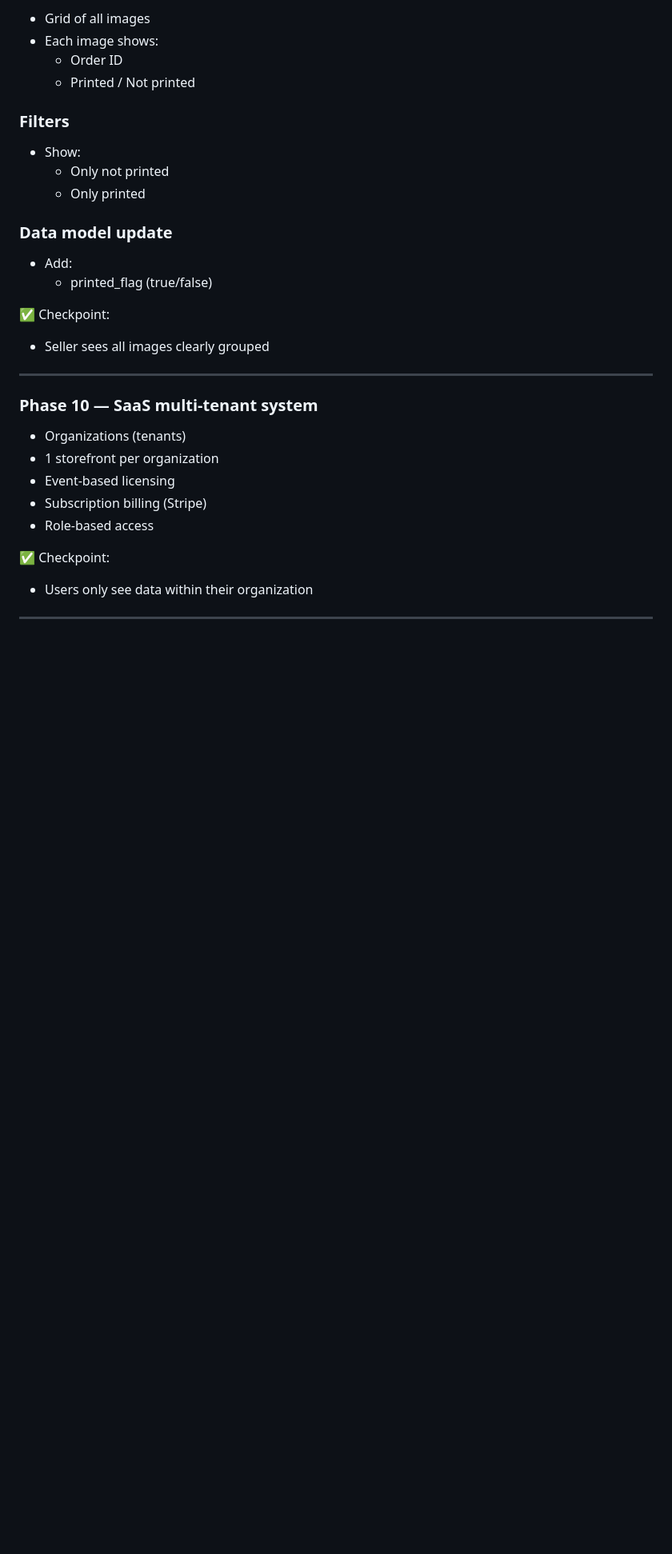
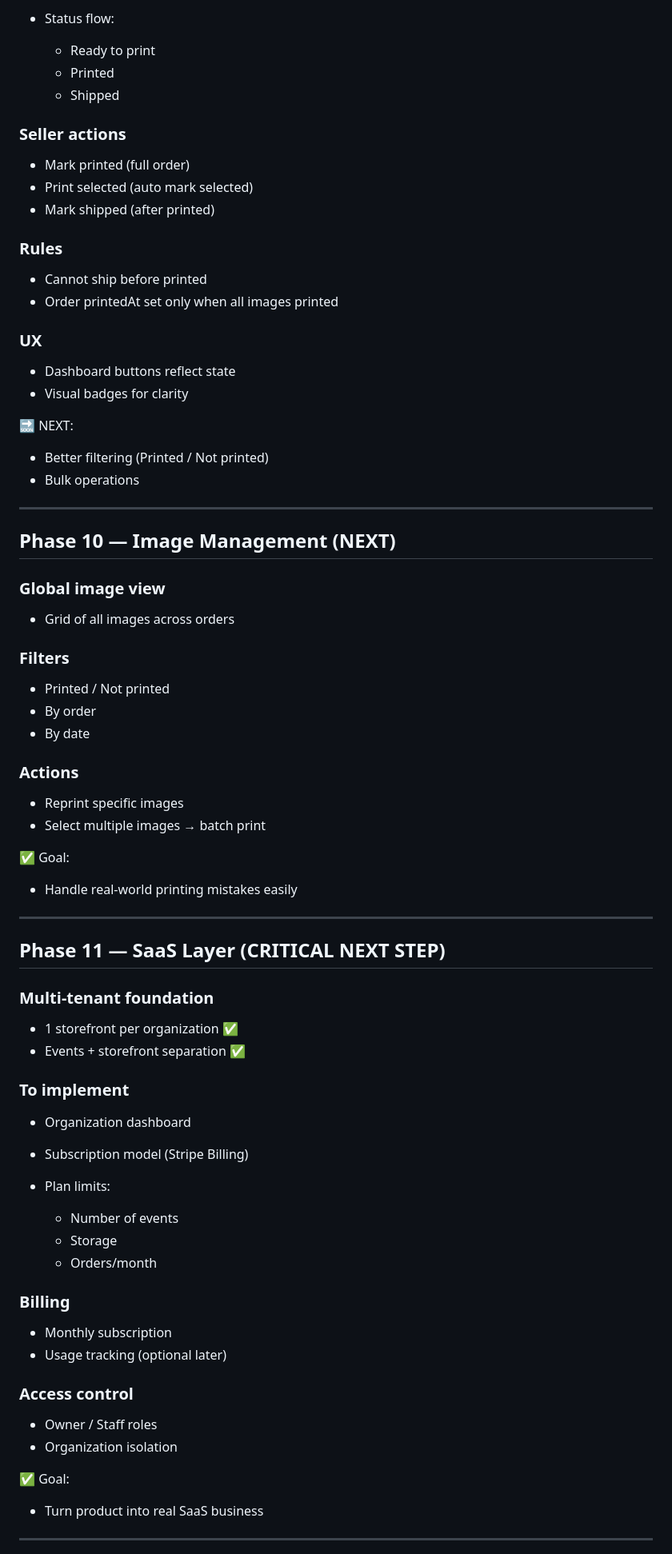
Before and after one commit to pigacdev/photo-magnet-saas, a Markdown page: docs/implementation-plan.md, the part around one of its changes. Shown at 80% size. GitHub-like rendering; blank space fills up the shorter version.

Commit message:
implementation plan updated

```diff
--- a/docs/implementation-plan.md
+++ b/docs/implementation-plan.md
@@ -281,37 +342,86 @@ IMPORTANT RULE:
 
-- Grid of all images
-- Each image shows:
-    - Order ID
-    - Printed / Not printed
+* Status flow:
+
+  * Ready to print
+  * Printed
+  * Shipped
+
+### Seller actions
+
+* Mark printed (full order)
+* Print selected (auto mark selected)
+* Mark shipped (after printed)
+
+### Rules
+
+* Cannot ship before printed
+* Order printedAt set only when all images printed
+
+### UX
+
+* Dashboard buttons reflect state
+* Visual badges for clarity
+
+🔜 NEXT:
+
+* Better filtering (Printed / Not printed)
+* Bulk operations
+
+---
+
+## Phase 10 — Image Management (NEXT)
+
+### Global image view
+
+* Grid of all images across orders
 
 ### Filters
 
-- Show:
-    - Only not printed
-    - Only printed
+* Printed / Not printed
+* By order
+* By date
 
-### Data model update
+### Actions
 
-- Add:
-    - printed_flag (true/false)
+* Reprint specific images
+* Select multiple images → batch print
 
-✅ Checkpoint:
+✅ Goal:
 
-- Seller sees all images clearly grouped
+* Handle real-world printing mistakes easily
 
 ---
 
-### Phase 10 — SaaS multi-tenant system
+## Phase 11 — SaaS Layer (CRITICAL NEXT STEP)
 
-- Organizations (tenants)
-- 1 storefront per organization
-- Event-based licensing
-- Subscription billing (Stripe)
-- Role-based access
+### Multi-tenant foundation
 
-✅ Checkpoint:
+* 1 storefront per organization ✅
+* Events + storefront separation ✅
 
-- Users only see data within their organization
+### To implement
+
+* Organization dashboard
+* Subscription model (Stripe Billing)
+* Plan limits:
+
+  * Number of events
+  * Storage
+  * Orders/month
+
+### Billing
+
+* Monthly subscription
+* Usage tracking (optional later)
+
+### Access control
+
+* Owner / Staff roles
+* Organization isolation
+
+✅ Goal:
+
+* Turn product into real SaaS business
 
 ---
 
```
Also changed, not shown: other parts of docs/implementation-plan.md (+143 -137 lines).
